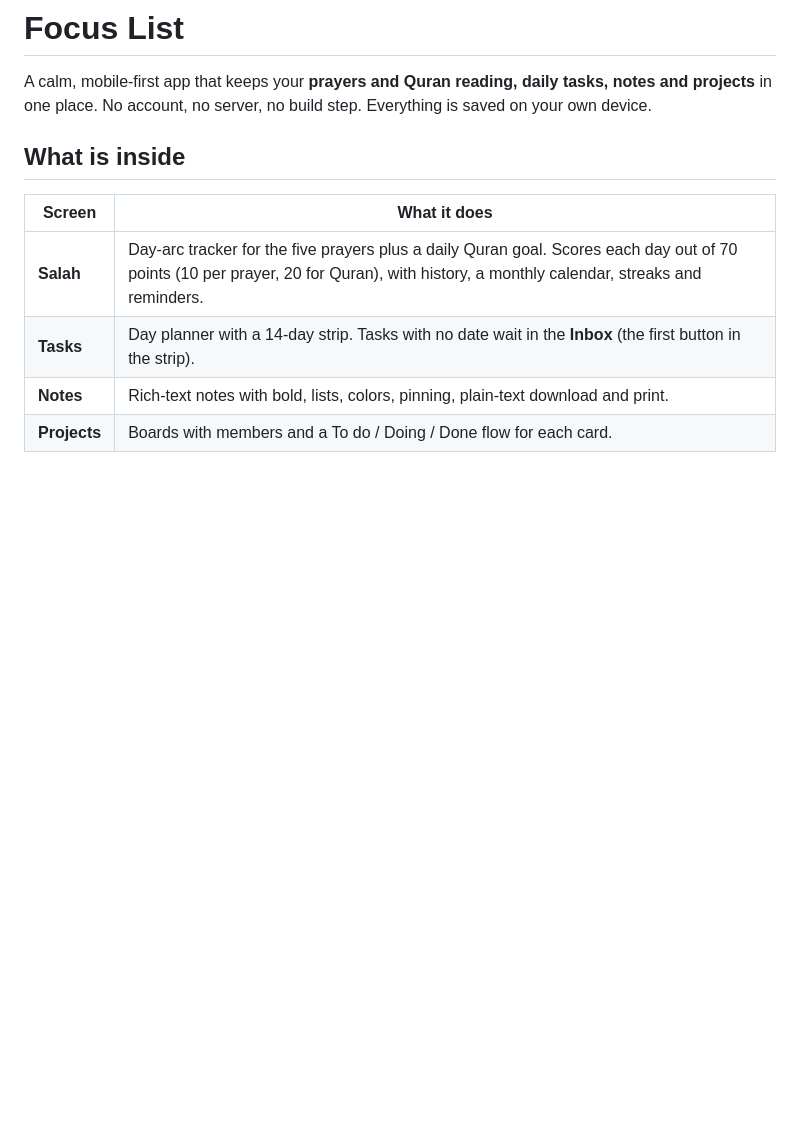
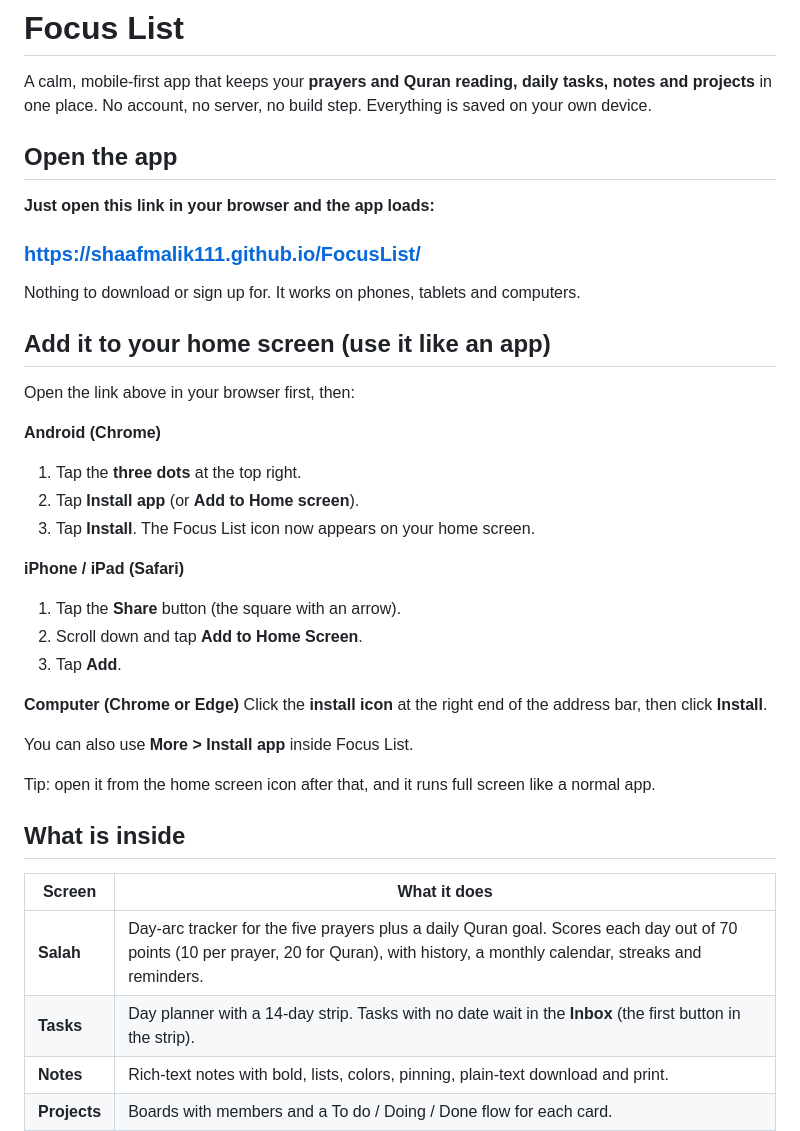
Before and after one commit to shaafmalik111/FocusList, a Markdown page: README.md, the part around one of its changes. GitHub-like rendering; blank space fills up the shorter version.

```diff
--- a/README.md
+++ b/README.md
@@ -2,6 +2,35 @@
 
 A calm, mobile-first app that keeps your **prayers and Quran reading, daily tasks, notes and projects** in one place.
 No account, no server, no build step. Everything is saved on your own device.
+
+## Open the app
+
+**Just open this link in your browser and the app loads:**
+
+### https://shaafmalik111.github.io/FocusList/
+
+Nothing to download or sign up for. It works on phones, tablets and computers.
+
+## Add it to your home screen (use it like an app)
+
+Open the link above in your browser first, then:
+
+**Android (Chrome)**
+1. Tap the **three dots** at the top right.
+2. Tap **Install app** (or **Add to Home screen**).
+3. Tap **Install**. The Focus List icon now appears on your home screen.
+
+**iPhone / iPad (Safari)**
+1. Tap the **Share** button (the square with an arrow).
+2. Scroll down and tap **Add to Home Screen**.
+3. Tap **Add**.
+
+**Computer (Chrome or Edge)**
+Click the **install icon** at the right end of the address bar, then click **Install**.
+
+You can also use **More > Install app** inside Focus List.
+
+Tip: open it from the home screen icon after that, and it runs full screen like a normal app.
 
 ## What is inside
 
```
Also changed, not shown: other parts of README.md (+28 -29 lines).
